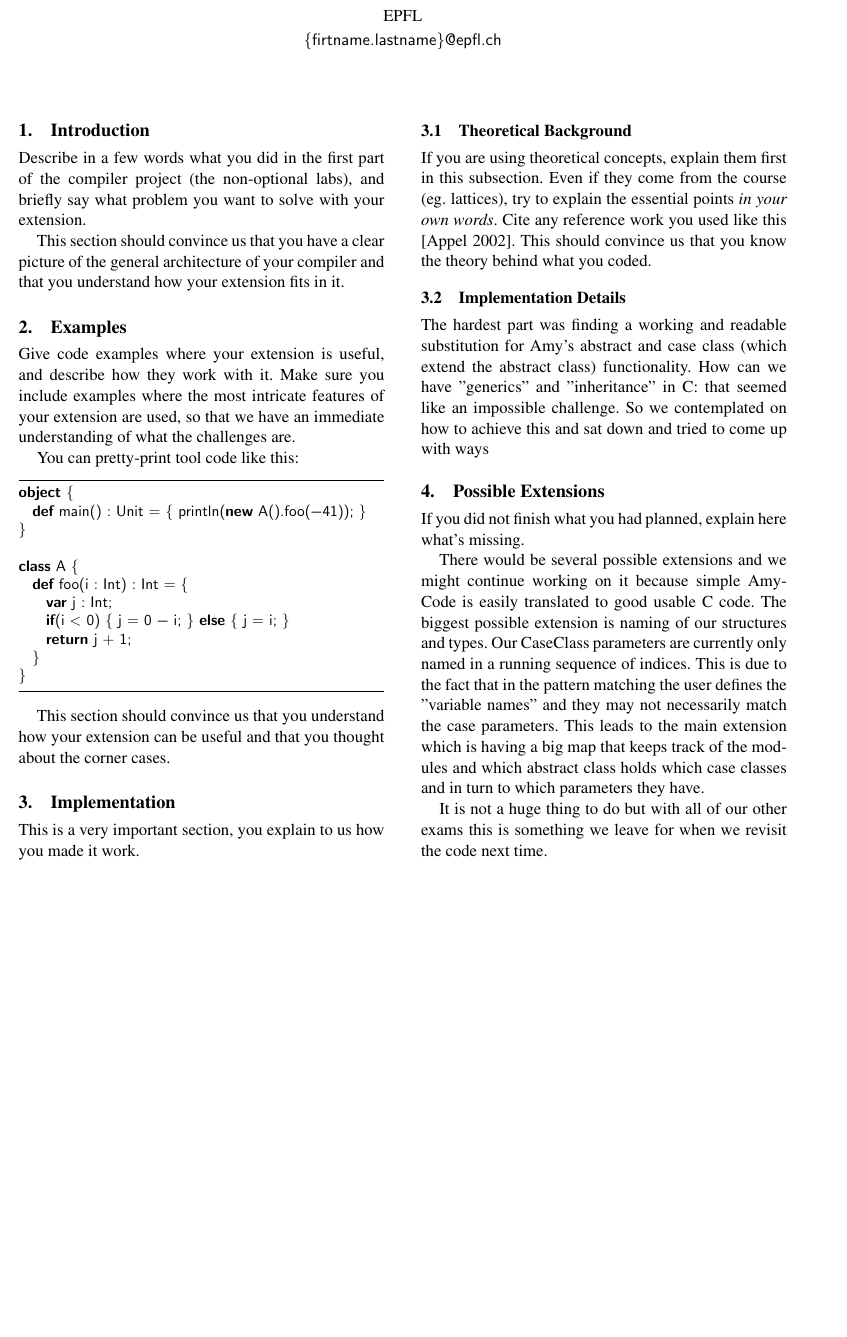
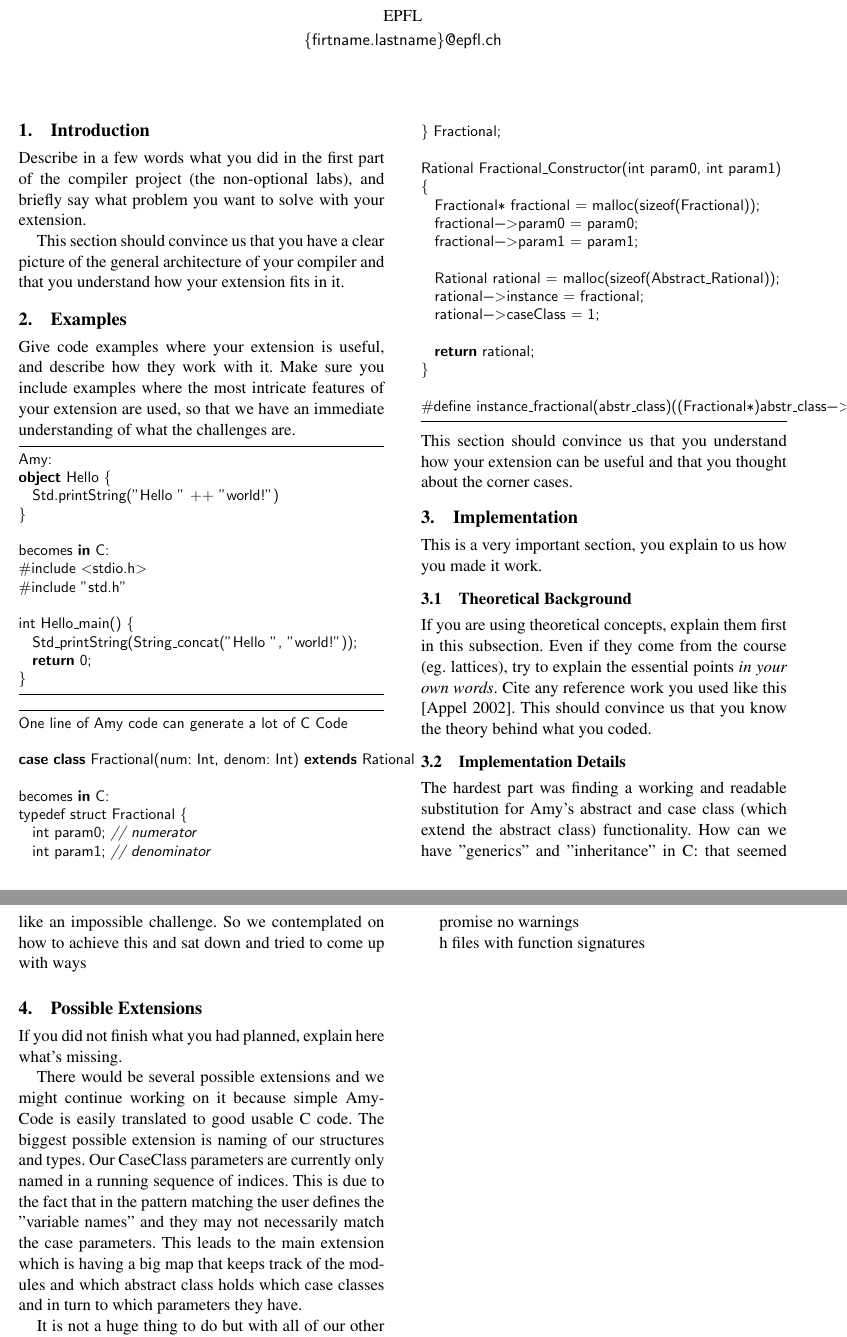
Before and after one commit to jeniffer9/AmyLanguage-CBackend, a LaTeX paper (report/report.tex, which reads report/examples.tex): part of page 1 of 3 before the commit and two parts of pages 1 and 2 of 3 after it, the two joined at a grey line, cut so that both start at the same text, the shorter picture padded with empty space. Compiled offline with pdfLaTeX; a missing font is replaced by an installed copy or a similar font.

Commit message:
Write: Report section 2: examples

```diff
--- a/report/examples.tex
+++ b/report/examples.tex
@@ -3,20 +3,63 @@ with it. Make sure you include examples where the most intricate features of
 your extension are used, so that we have an immediate understanding of what the
 challenges are.
 
-You can pretty-print tool code like this:
+%You can pretty-print tool code like this:
+%\begin{lstlisting}
+%object {
+%  def main() : Unit = { println(new A().foo(-41)); }
+%}
+%
+%class A {
+%  def foo(i : Int) : Int = {
+%    var j : Int;
+%    if(i < 0) { j = 0 - i; } else { j = i; }
+%    return j + 1;
+%  }
+%}
+%\end{lstlisting}
+
 \begin{lstlisting}
-object {
-  def main() : Unit = { println(new A().foo(-41)); }
+Amy:
+object Hello {
+  Std.printString("Hello " ++ "world!")
 }
 
-class A {
-  def foo(i : Int) : Int = {
-    var j : Int;
-    if(i < 0) { j = 0 - i; } else { j = i; }
-    return j + 1;
-  }
+becomes in C:
+#include <stdio.h>
+#include "std.h"
+
+int Hello_main() {
+  Std_printString(String_concat("Hello ", "world!"));
+  return 0;
 }
 \end{lstlisting}
 
+\begin{lstlisting}
+One line of Amy code can generate a lot of C Code
+
+case class Fractional(num: Int, denom: Int) extends Rational
+
+becomes in C:
+typedef struct Fractional {
+  int param0; // numerator
+  int param1; // denominator
+} Fractional;
+
+Rational Fractional_Constructor(int param0, int param1)
+{
+  Fractional* fractional = malloc(sizeof(Fractional));
+  fractional->param0 = param0;
+  fractional->param1 = param1;
+
+  Rational rational = malloc(sizeof(Abstract_Rational));
+  rational->instance = fractional;
+  rational->caseClass = 1;
+
+  return rational;
+}
+
+#define instance_fractional(abstr_class)((Fractional*)abstr_class->instance)
+
+\end{lstlisting}
 This section should convince us that you understand how your extension can be
 useful and that you thought about the corner cases.
```
Also changed, not shown: report/report.pdf.
